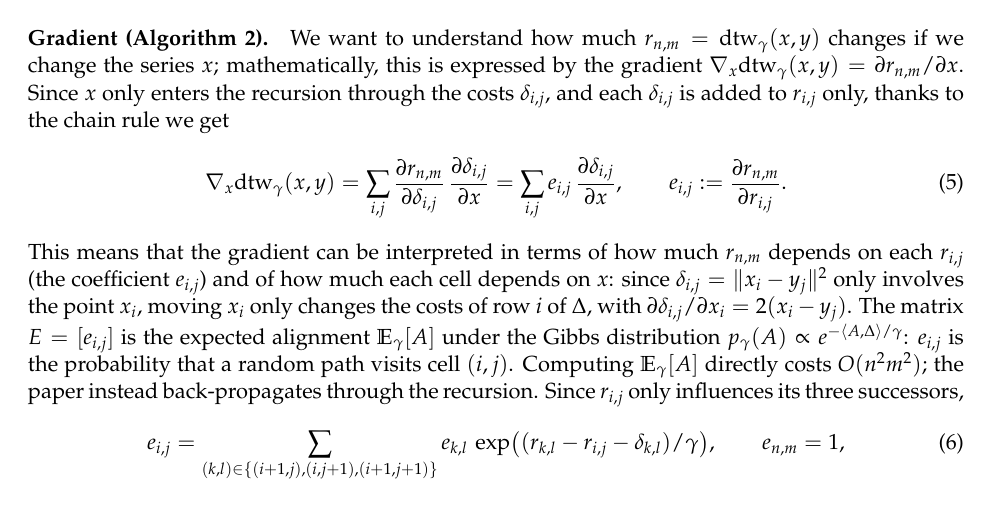
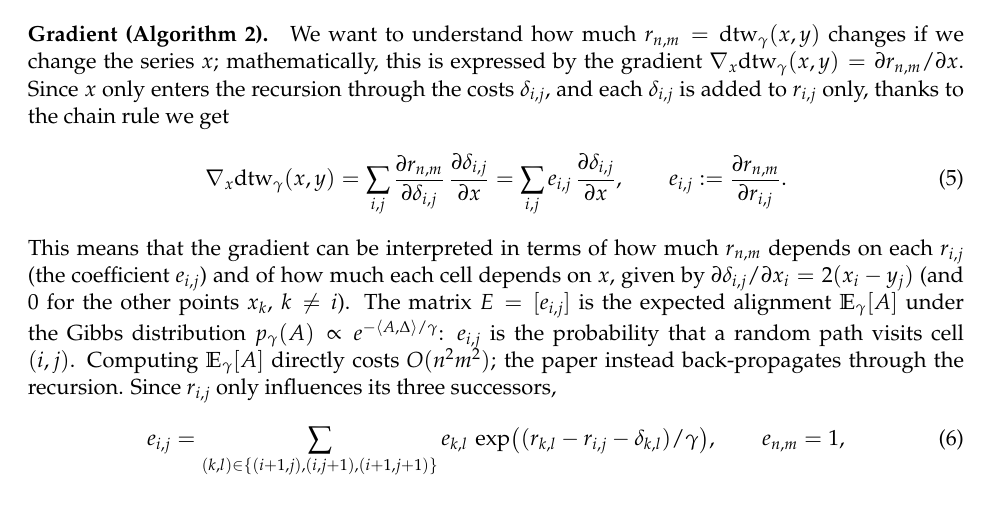
Before and after one commit to PabloAlmendralejo/MVA, a LaTeX document (report/main.tex): part of page 2 of 9, cut so that both start at the same text. Compiled offline with pdfLaTeX.

Commit message:
Method: state the cost derivative directly

```diff
--- a/report/main.tex
+++ b/report/main.tex
@@ -67,7 +67,7 @@ We want to understand how much $r_{n,m}=\sdtw(x,y)$ changes if we change the ser
 \begin{equation}
 \nabla_x\sdtw(x,y)=\sum_{i,j}\frac{\partial r_{n,m}}{\partial \delta_{i,j}}\,\frac{\partial \delta_{i,j}}{\partial x}=\sum_{i,j}e_{i,j}\,\frac{\partial \delta_{i,j}}{\partial x},\qquad e_{i,j}:=\frac{\partial r_{n,m}}{\partial r_{i,j}} .
 \end{equation}
-This means that the gradient can be interpreted in terms of how much $r_{n,m}$ depends on each $r_{i,j}$ (the coefficient $e_{i,j}$) and of how much each cell depends on $x$: since $\delta_{i,j}=\|x_i-y_j\|^2$ only involves the point $x_i$, moving $x_i$ only changes the costs of row $i$ of $\Delta$, with $\partial\delta_{i,j}/\partial x_i=2(x_i-y_j)$. The matrix $E=[e_{i,j}]$ is the expected alignment $\mathbb E_\gamma[A]$ under the Gibbs distribution $p_\gamma(A)\propto e^{-\langle A,\Delta\rangle/\gamma}$: $e_{i,j}$ is the probability that a random path visits cell $(i,j)$. Computing $\mathbb E_\gamma[A]$ directly costs $O(n^2m^2)$; the paper instead back-propagates through the recursion. Since $r_{i,j}$ only influences its three successors,
+This means that the gradient can be interpreted in terms of how much $r_{n,m}$ depends on each $r_{i,j}$ (the coefficient $e_{i,j}$) and of how much each cell depends on $x$, given by $\partial\delta_{i,j}/\partial x_i=2(x_i-y_j)$ (and $0$ for the other points $x_k$, $k\neq i$). The matrix $E=[e_{i,j}]$ is the expected alignment $\mathbb E_\gamma[A]$ under the Gibbs distribution $p_\gamma(A)\propto e^{-\langle A,\Delta\rangle/\gamma}$: $e_{i,j}$ is the probability that a random path visits cell $(i,j)$. Computing $\mathbb E_\gamma[A]$ directly costs $O(n^2m^2)$; the paper instead back-propagates through the recursion. Since $r_{i,j}$ only influences its three successors,
 \begin{equation}
 e_{i,j}=\sum_{(k,l)\in\{(i+1,j),(i,j+1),(i+1,j+1)\}} e_{k,l}\,\exp\!\big((r_{k,l}-r_{i,j}-\delta_{k,l})/\gamma\big),\qquad e_{n,m}=1,
 \end{equation}
```
Also changed, not shown: report/main.pdf.
